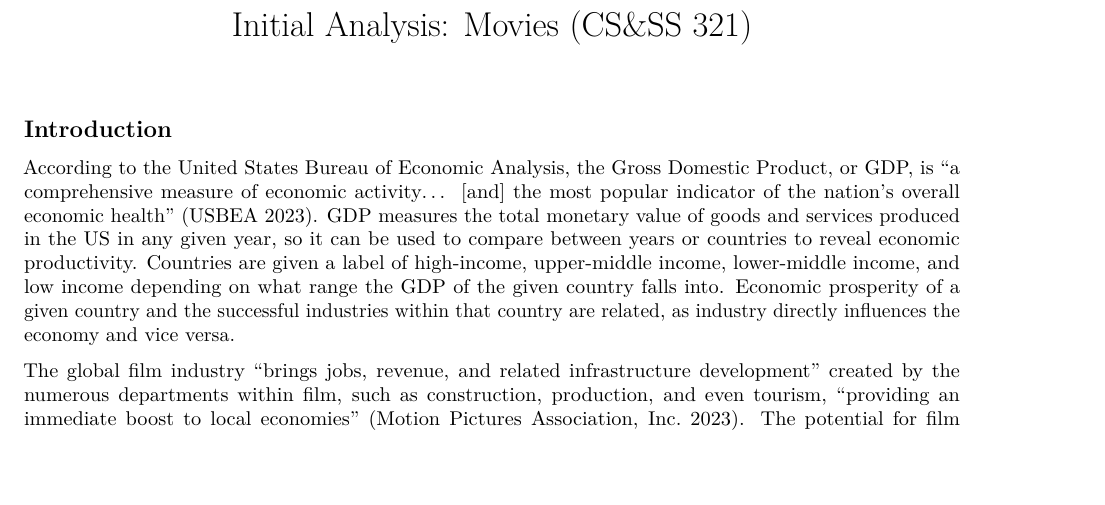
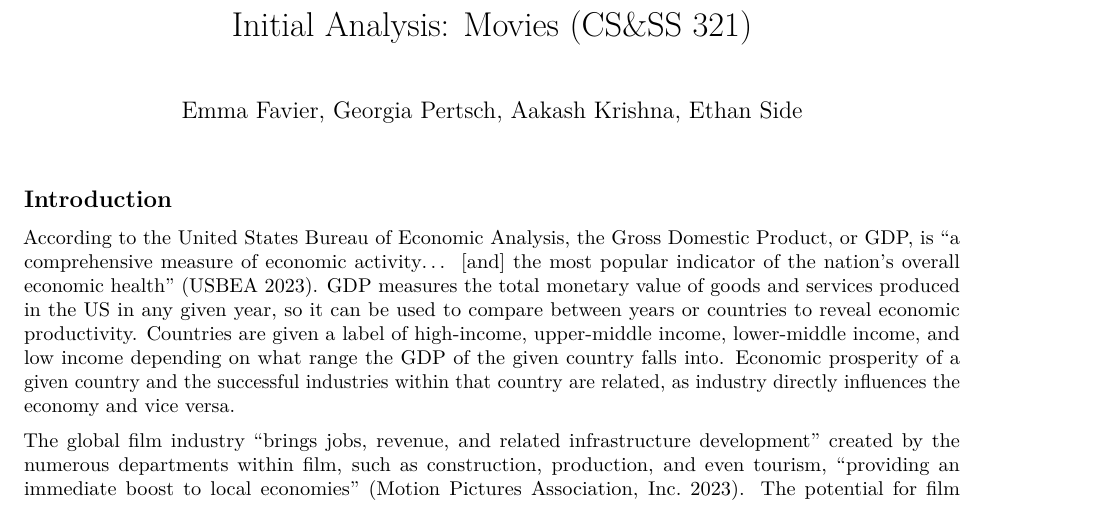
Before and after one commit to ethanside/321MovieProject, an R Markdown document (InitialAnalysisMoviesCSSS321.Rmd): part of page 1 of 9, cut so that both start at the same text, the shorter picture padded with empty space. Rendered offline with R 4.5, knitr and Pandoc, then LaTeX, with nearby package versions; the code chunks are not run, so their results and figures are left out.

Commit message:
added author names to .Rmd file

```diff
--- a/InitialAnalysisMoviesCSSS321.Rmd
+++ b/InitialAnalysisMoviesCSSS321.Rmd
@@ -1,5 +1,6 @@
 ---
 title: "Initial Analysis: Movies (CS&SS 321)"
+author: "Emma Favier, Georgia Pertsch, Aakash Krishna, Ethan Side"
 output: pdf_document
 ---
 
```
